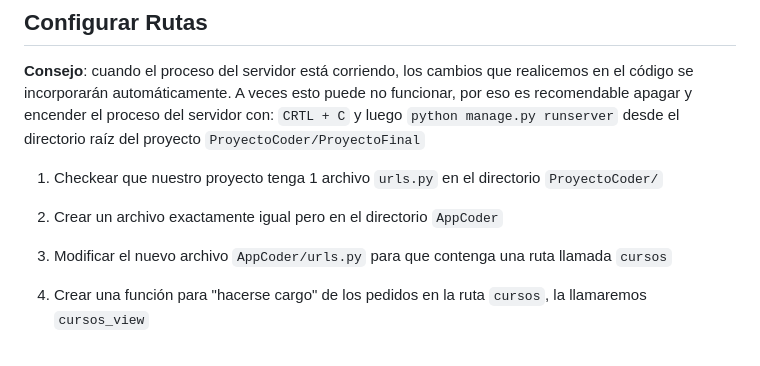
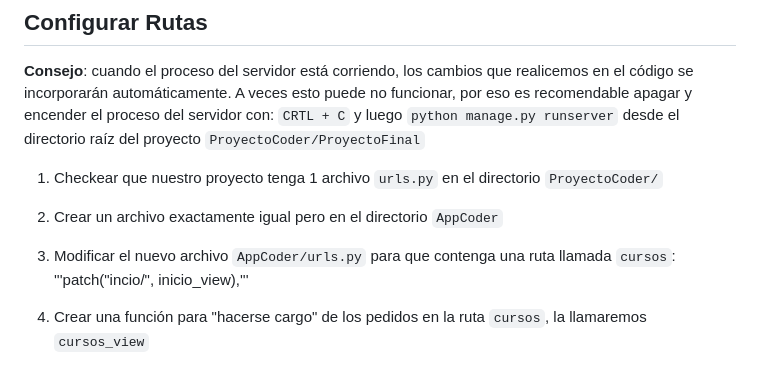
Before and after one commit to carlostavares22/proyecto-final-47790, a Markdown page: README.MD, the part around the change. Drawn GitHub-style.

Commit message:
modificacion de readme.md

```diff
--- a/README.MD
+++ b/README.MD
@@ -51,7 +51,7 @@ copiar y pegar en cualquier browser: `http://127.0.0.1:8000/` y comprobar que el
 
 1. Checkear que nuestro proyecto tenga 1 archivo `urls.py` en el directorio `ProyectoCoder/`
 2. Crear un archivo exactamente igual pero en el directorio `AppCoder`
-3. Modificar el nuevo archivo `AppCoder/urls.py` para que contenga una ruta llamada `cursos`
+3. Modificar el nuevo archivo `AppCoder/urls.py` para que contenga una ruta llamada `cursos`: '''patch("incio/", inicio_view),'''
 4. Crear una función para "hacerse cargo" de los pedidos en la ruta `cursos`, la llamaremos `cursos_view`
 5. Registrar las rutas definidas por el archivo `AppCoder/urls.py` en el archivo `urls.py` general del proyecto: `ProyectoCoder/urls.py`
 6. Checkear que la ruta funcione entrando a:  `http://127.0.0.1:8000/cursos`
```
